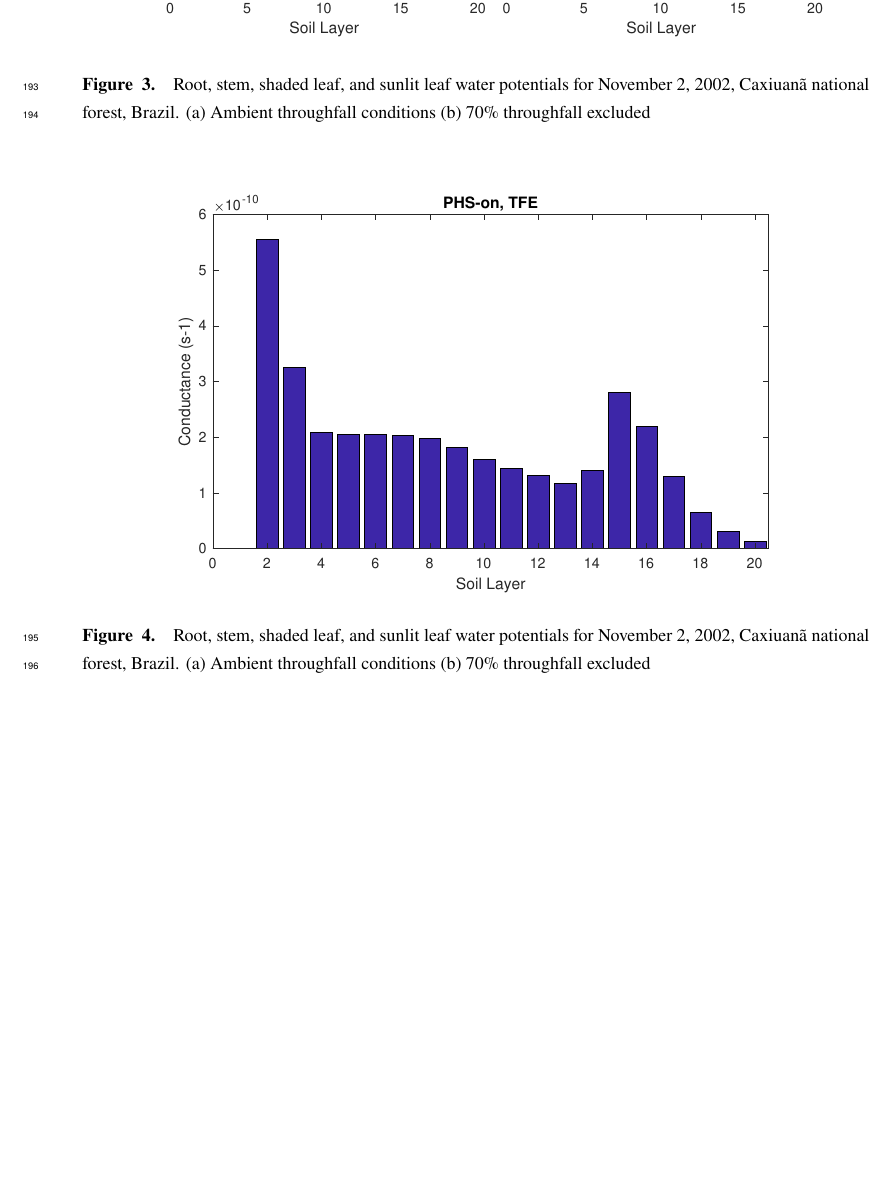
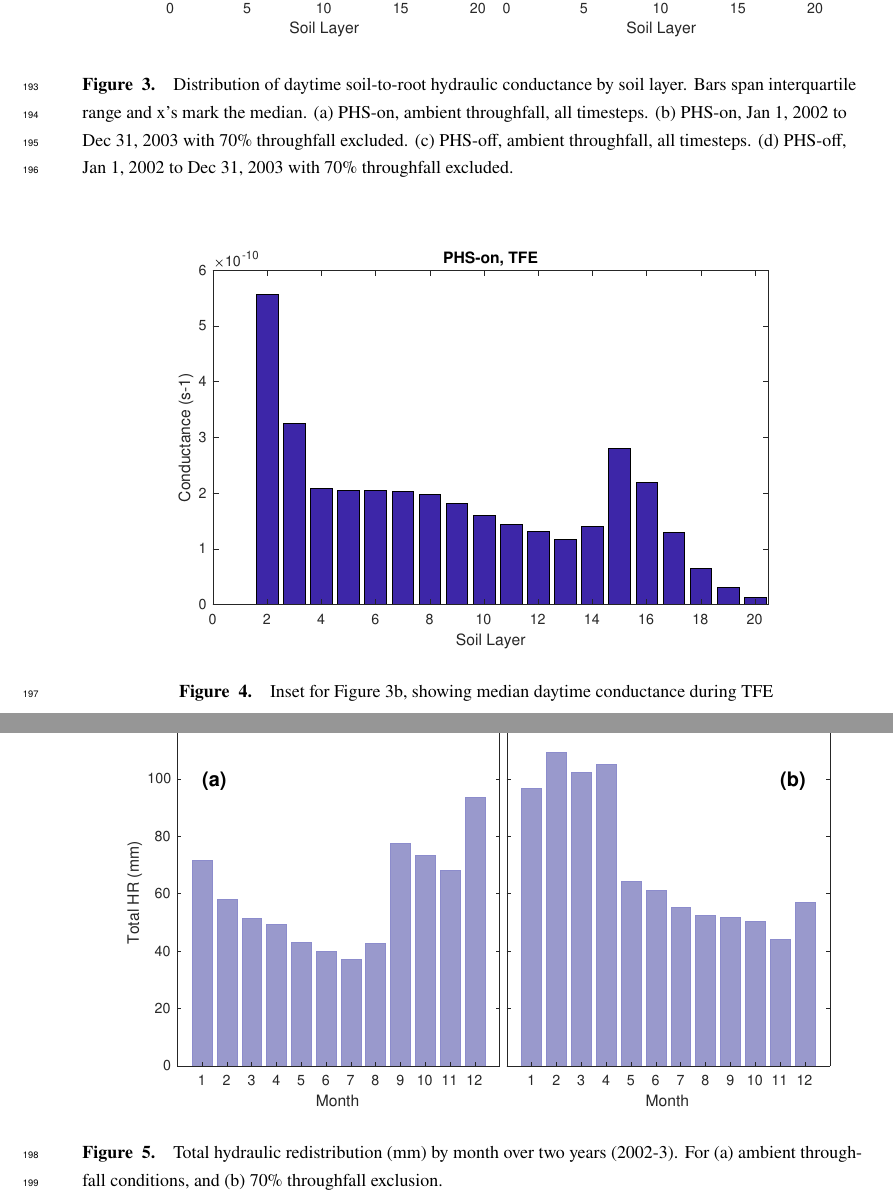
Before and after one commit to djk2120/james, a LaTeX document (ms/james.tex): part of page 9 of 17 before the commit and two parts of pages 9 and 10 of 19 after it, the two joined at a grey line, cut so that both start at the same text, the shorter picture padded with empty space. Compiled offline with pdfLaTeX.

Commit message:
add HR figs

```diff
--- a/ms/james.tex
+++ b/ms/james.tex
@@ -400,12 +400,20 @@ Pierre Gentine\affil{1}
   \begin{figure}[h]
      \centering
      \includegraphics[width=30pc]{../figs/fig3.pdf}
-     \caption{Root, stem, shaded leaf, and sunlit leaf water potentials for November 2, 2002, Caxiuan\~a national forest, Brazil.
-     (a) Ambient throughfall conditions (b) 70\% throughfall excluded
+     \caption{Distribution of daytime soil-to-root hydraulic conductance by soil layer. Bars span interquartile range and x's mark the median.
+     (a) PHS-on, ambient throughfall, all timesteps.
+     (b) PHS-on, Jan 1, 2002 to Dec 31, 2003 with 70\% throughfall excluded.
+     (c) PHS-off, ambient throughfall, all timesteps.
+     (d) PHS-off, Jan 1, 2002 to Dec 31, 2003 with 70\% throughfall excluded.
      }
      \vspace{3.0em}
      \includegraphics[width=30pc]{../figs/fig3a.pdf}
-     \caption{Root, stem, shaded leaf, and sunlit leaf water potentials for November 2, 2002, Caxiuan\~a national forest, Brazil.
-     (a) Ambient throughfall conditions (b) 70\% throughfall excluded
+     \caption{Inset for Figure 3b, showing median daytime conductance during TFE
      }
      \label{fig3a}
+  \end{figure}
+  \clearpage
+    \begin{figure}[h]
+     \centering
+     \includegraphics[width=30pc]{../figs/fig5.pdf}
+     \caption{Total hydraulic redistribution (mm) by month over two years (2002-3). For (a) ambient throughfall conditions, and (b) 70\% throughfall exclusion.      }
```
Also changed, not shown: figs/fig-notes.txt (+11 -2 lines), figs/fig3.pdf, figs/fig3a.pdf, figs/fig5.pdf (added), figs/fig6.pdf (added), ms/james.tex (9 more changed lines), 1 other file.
